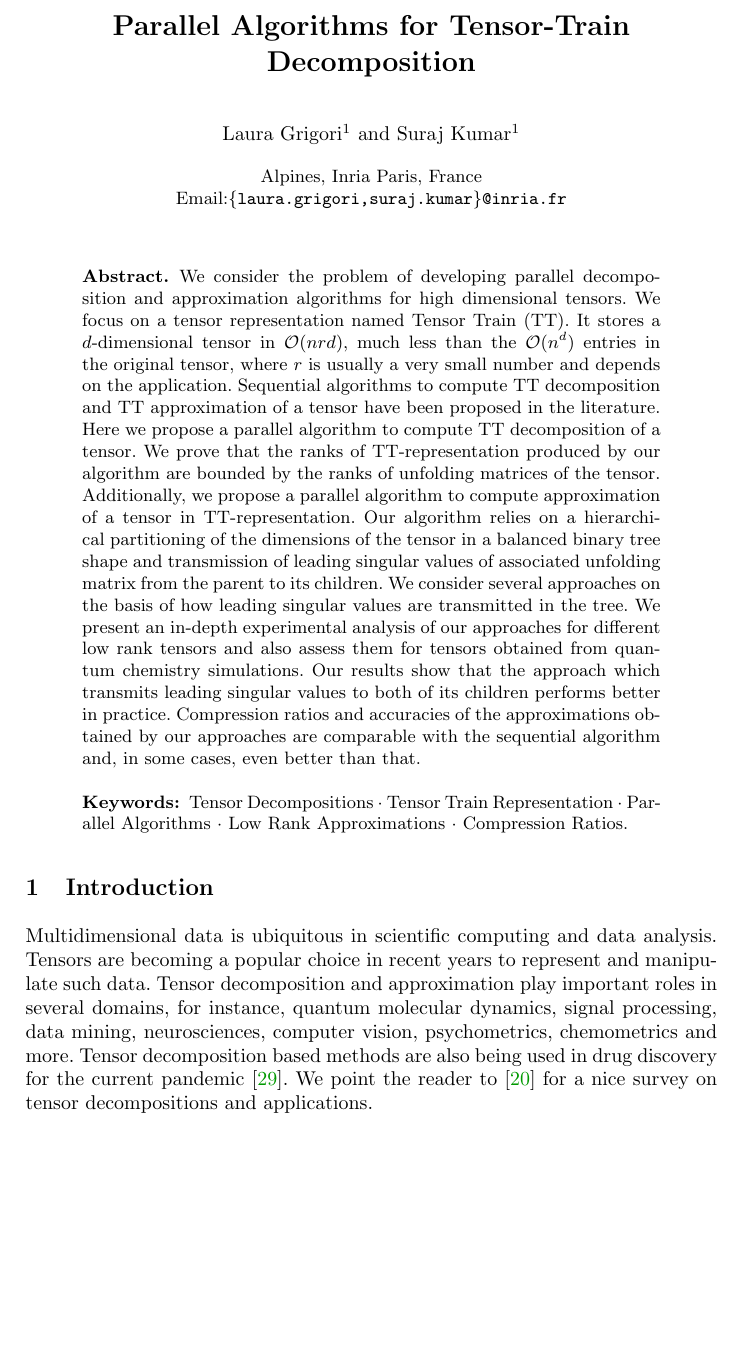
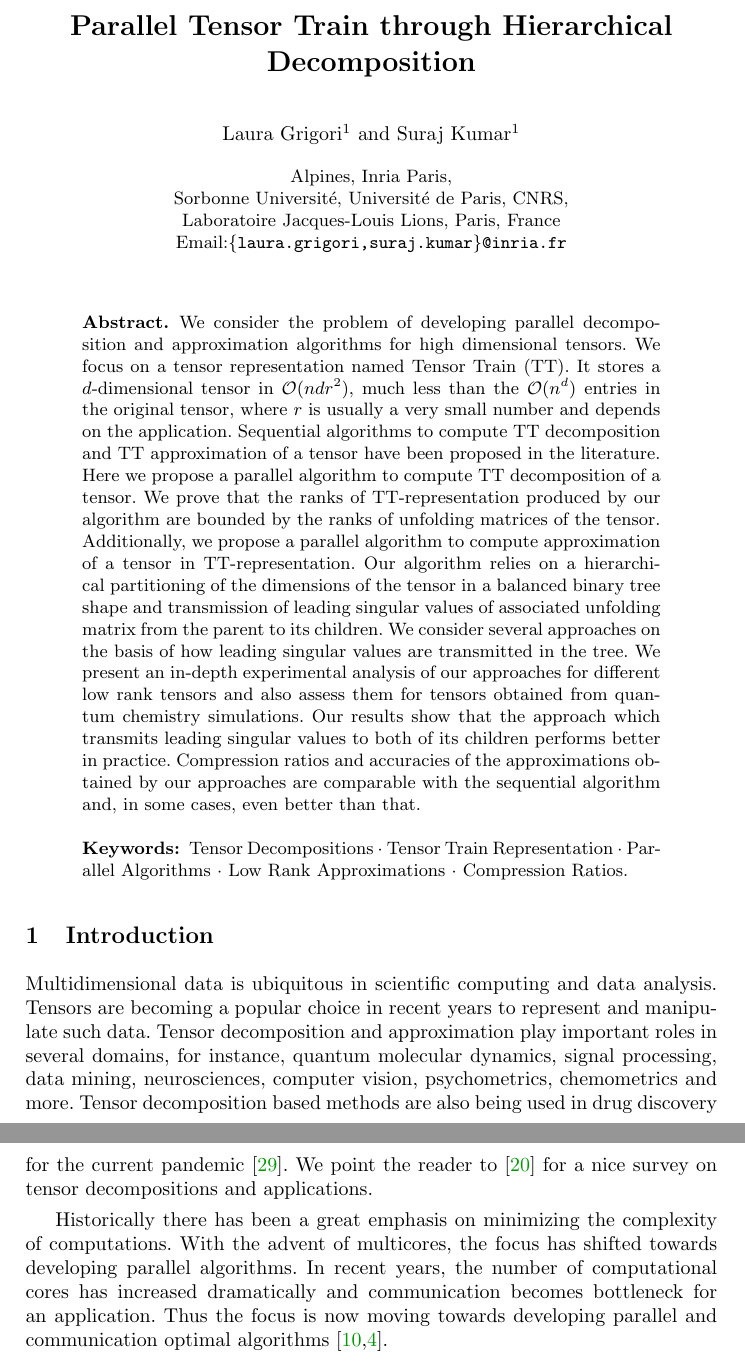
Before and after one commit to surakuma/parallel-tensor-train, a LaTeX paper (articles/paralleltt.tex): part of page 1 of 24 before the commit and two parts of pages 1 and 2 of 24 after it, the two joined at a grey line, cut at the place of the change, the shorter picture padded with empty space. Compiled offline with pdfLaTeX.

```diff
--- a/articles/paralleltt.tex
+++ b/articles/paralleltt.tex
@@ -78,7 +78,8 @@
 
 \begin{document}
 %
-\title{Parallel Algorithms for Tensor-Train Decomposition}
+%%\title{Parallel Algorithms for Tensor-Train Decomposition}
+\title{Parallel Tensor Train through Hierarchical Decomposition}
 %%%%\title{Contribution Title\thanks{Supported by organization x.}}
 %%%%%
 %%%%%\titlerunning{Abbreviated paper title}
@@ -96,7 +97,9 @@
 %%%%% First names are abbreviated in the running head.
 %%%%% If there are more than two authors, 'et al.' is used.
 %%%%%
-\institute{Alpines, Inria Paris, France\\
+\institute{Alpines, Inria Paris,\\
+	 Sorbonne Université, Université de Paris, CNRS,\\
+	 Laboratoire Jacques-Louis Lions, Paris, France
 Email:\email{\{laura.grigori,suraj.kumar\}@inria.fr}}
 %%%%%
 \maketitle       % typeset the header of the contribution
@@ -105,7 +108,7 @@
 We consider the problem of developing parallel decomposition and approximation
 algorithms for high dimensional tensors. We focus on a tensor representation
 named Tensor Train (TT). It stores a $d$-dimensional tensor in
-$\mathcal{O}(nrd$), much less than the $\mathcal{O}(n^d)$ entries in the
+$\mathcal{O}(ndr^2$), much less than the $\mathcal{O}(n^d)$ entries in the
 original tensor, where $r$ is usually a very small number and depends on the
 application. Sequential algorithms to compute TT decomposition and
 TT approximation of a tensor have been proposed in the literature. Here we
@@ -135,6 +138,9 @@
 \label{sec:introduction}
 % 1-page
 Multidimensional data is ubiquitous in scientific computing and data analysis. Tensors are becoming a popular choice in recent years to represent and manipulate such data. Tensor decomposition and approximation play important roles in several domains, for instance, quantum molecular dynamics, signal processing, data mining, neurosciences, computer vision, psychometrics, chemometrics and more. Tensor decomposition based methods are also being used in drug discovery for the current pandemic~\cite{tensormethod-dd2}. We point the reader to~\cite{tensor-basics} for a nice survey on tensor decompositions and applications.
+
+Historically there has been a great emphasis on minimizing the complexity of computations. With the advent of multicores, the focus has shifted towards developing parallel algorithms. In recent years, the number of computational cores has increased dramatically and communication becomes bottleneck for an application. Thus the focus is now moving towards developing parallel and communication optimal algorithms~\cite{qr-lu-2012,Ballard-mcnla-2011}.
+
 
 Historically there has been a great emphasis on minimizing the complexity of computations. With the advent of multicores, the focus has shifted towards developing parallel algorithms. In recent years, the number of computational cores has increased dramatically and communication becomes bottleneck for an application. Thus the focus is now moving towards developing parallel and communication optimal algorithms~\cite{qr-lu-2012,Ballard-mcnla-2011}.
 
```
Also changed, not shown: articles/paralleltt.tex (2 more changed lines), 9 other files.
